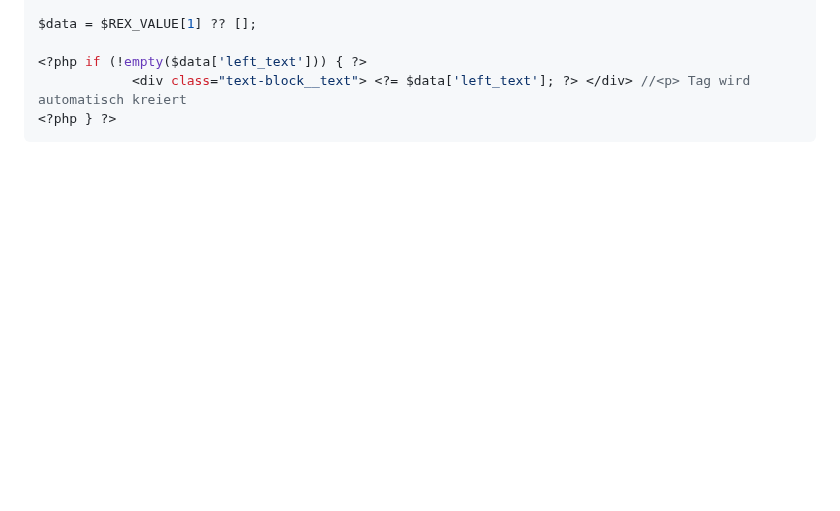
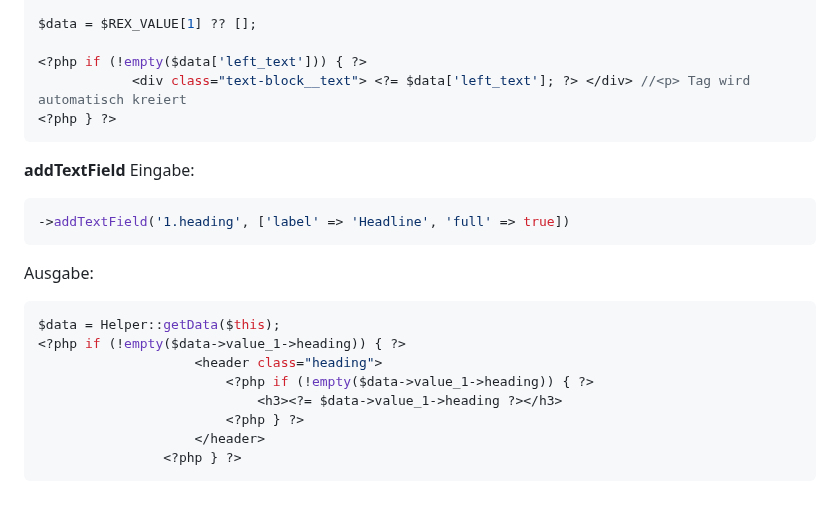
Before and after one commit to ddeeenniiss/knowledge-base, a Markdown page: backend/redaxo/redaxo.md, the part around the change. Rendered like a GitHub page; blank space fills up the shorter version.

````diff
--- a/backend/redaxo/redaxo.md
+++ b/backend/redaxo/redaxo.md
@@ -80,3 +80,21 @@ $data = $REX_VALUE[1] ?? [];
             <div class="text-block__text"> <?= $data['left_text']; ?> </div> //<p> Tag wird automatisch kreiert
 <?php } ?>
 ```
+
+**addTextField**
+Eingabe:
+```php
+->addTextField('1.heading', ['label' => 'Headline', 'full' => true])
+```
+
+Ausgabe:
+```php
+$data = Helper::getData($this);
+<?php if (!empty($data->value_1->heading)) { ?>
+					<header class="heading">
+						<?php if (!empty($data->value_1->heading)) { ?>
+							<h3><?= $data->value_1->heading ?></h3>
+						<?php } ?>
+					</header>
+				<?php } ?>
+```
````
